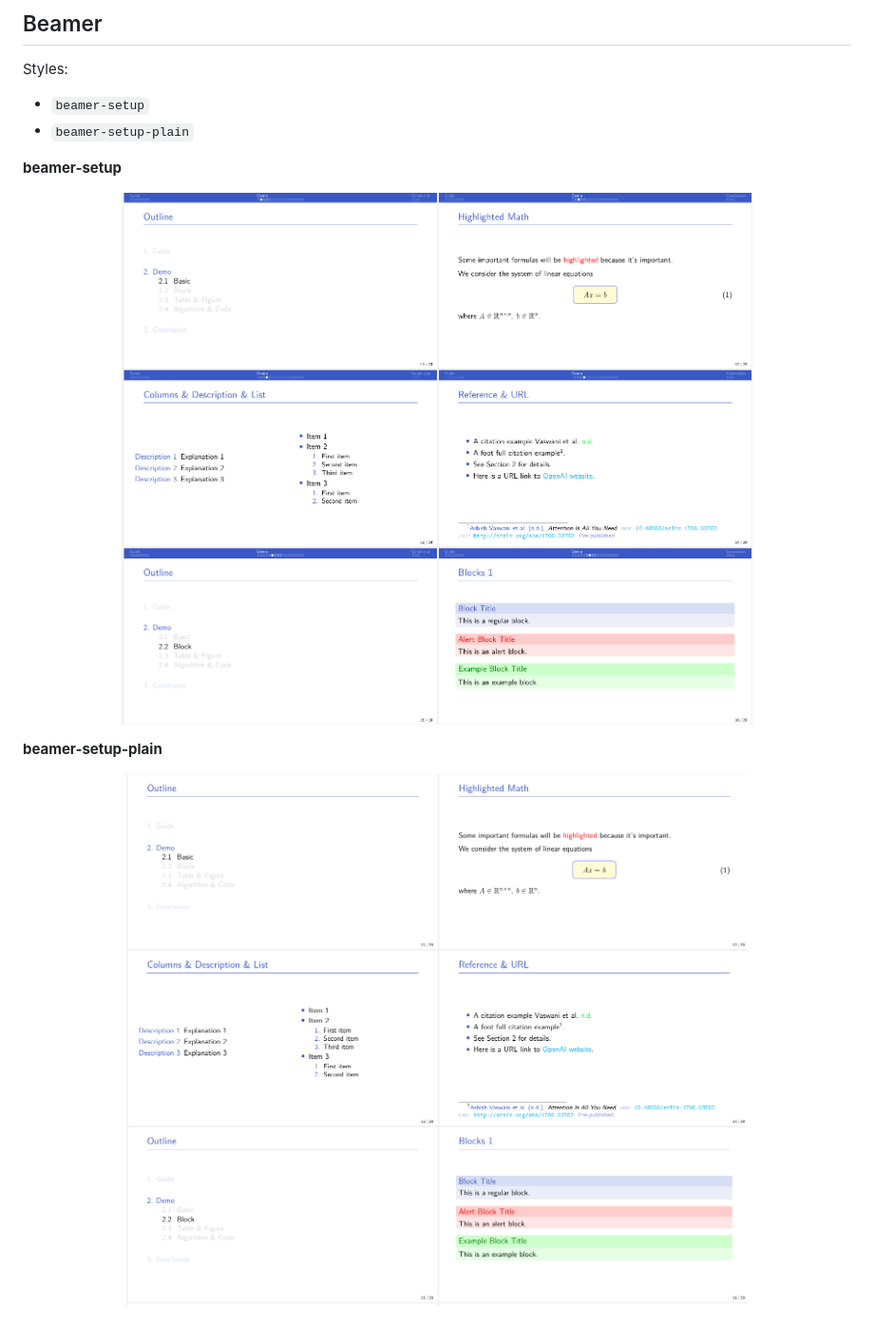
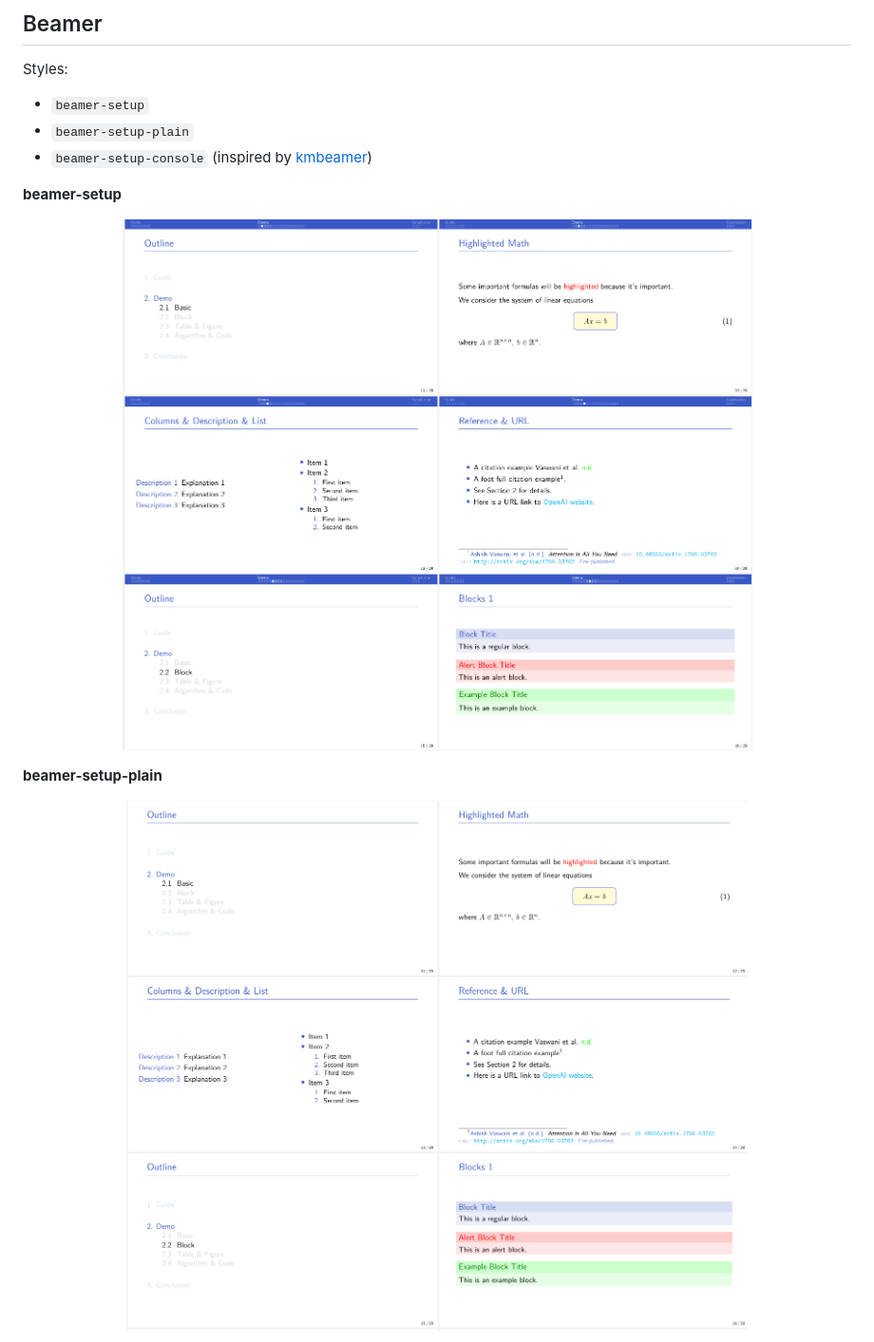
Before and after one commit to fenglielie/latexzero, a Markdown page: README.md, the part around the change printed below. Shown: that part at 95% size. Rendered like a GitHub page.

```diff
--- a/README.md
+++ b/README.md
@@ -68,16 +68,17 @@ Styles:
 
 - `beamer-setup`
 - `beamer-setup-plain`
+- `beamer-setup-console` (inspired by [kmbeamer](https://github.com/kmaed/kmbeamer))
 
 **beamer-setup**
 
 <p align="center">
-    <img src="assets/beamer-setup-demo.png" alt="beamer-setup-demo" width="80%"/>
+    <img src="assets/beamer-setup-demo.png" alt="beamer-setup-demo"/>
 </p>
 
 **beamer-setup-plain**
 
 <p align="center">
-    <img src="assets/beamer-setup-plain-demo.png" alt="beamer-setup-plain-demo" width="80%"/>
+    <img src="assets/beamer-setup-plain-demo.png" alt="beamer-setup-plain-demo"/>
 </p>
 
```
Also changed, not shown: other parts of README.md (+5 -0 lines), assets/beamer-setup-console-demo.png (added), 3 other files.
